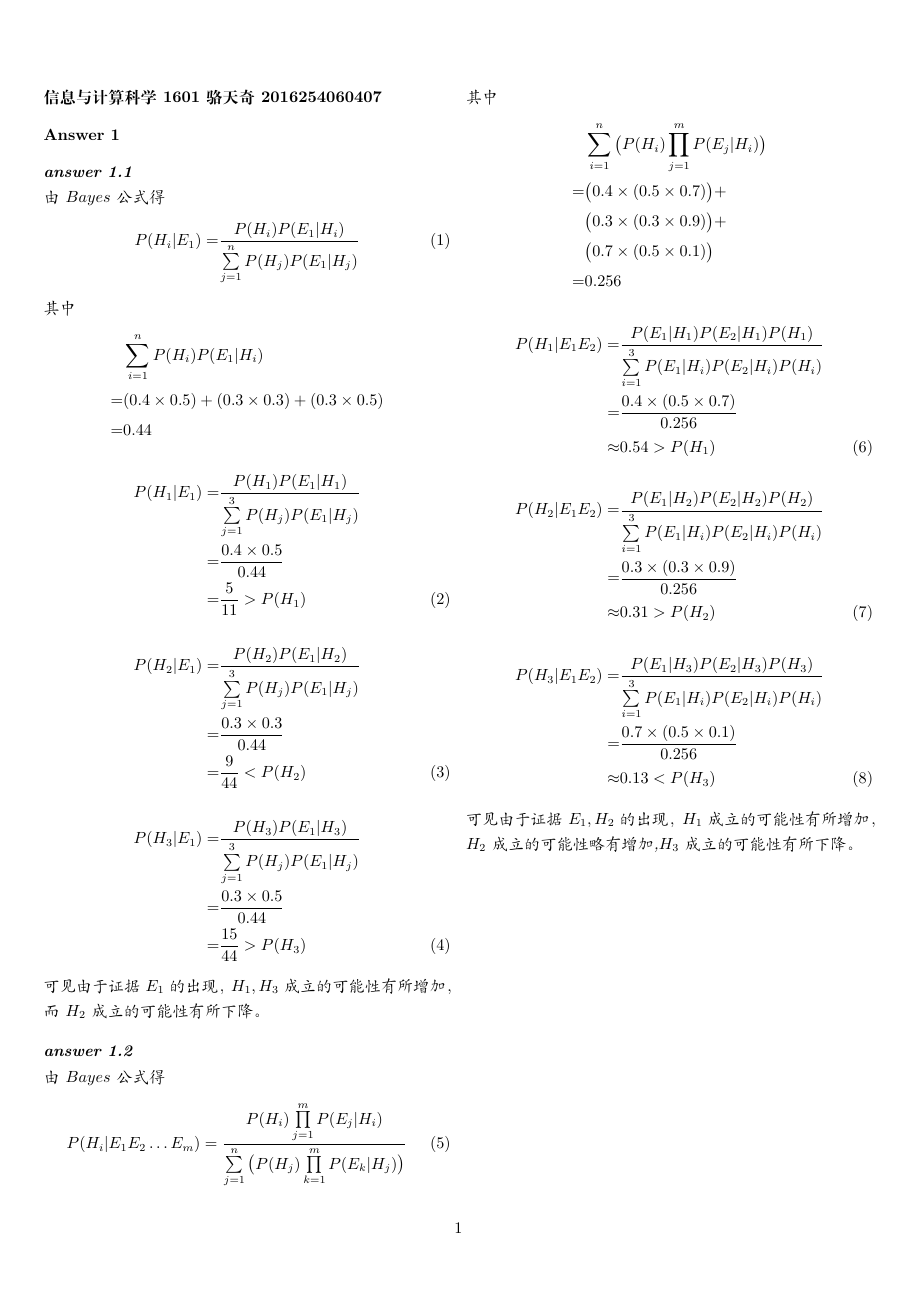
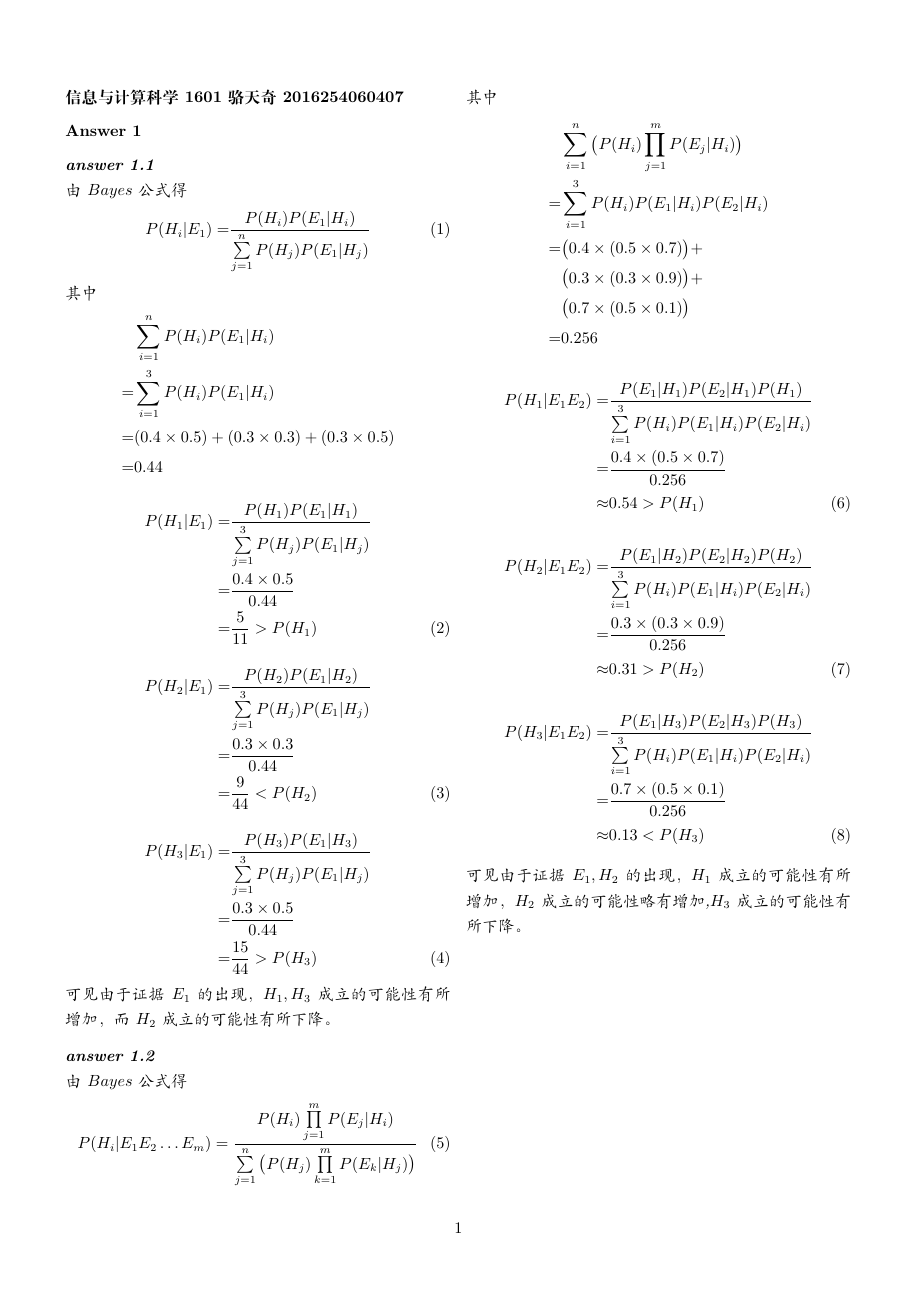
Before and after one commit to luotianqi777/AI_classwork, a LaTeX document (3/main.tex, which reads 3/1.tex): the whole page. Compiled offline with XeLaTeX.

Commit message:
更新公式

```diff
--- a/3/1.tex
+++ b/3/1.tex
@@ -10,6 +10,7 @@
     \begin{align*}
     &\sum\limits_{i=1}^{n}P(H_i)P(E_1|H_i) \\
     %=& P(H_1)P(E_1|H_1) \cdot P(H_2)P(E_1|H_2) \cdot P(H_3)P(E_1|H_3) \\
+    =&\sum\limits_{i=1}^{3} P(H_i)P(E_1|H_i) \\
     =& (0.4 \times 0.5) + (0.3 \times 0.3) + (0.3 \times 0.5) \\
     =& 0.44
     \end{align*}
@@ -39,6 +40,7 @@
     其中
     \begin{align*}
     &\sum\limits_{i=1}^{n}\big(P(H_i)\prod\limits_{j=1}^{m}P(E_j|H_i)\big) \\
+    =&\sum\limits_{i=1}^{3}P(H_i)P(E_1|H_i)P(E_2|H_i) \\
     =&\big(0.4 \times (0.5 \times 0.7)\big)+ \\
     &\big(0.3 \times (0.3 \times 0.9)\big)+ \\
     &\big(0.7 \times (0.5 \times 0.1)\big) \\
--- a/3/main.tex
+++ b/3/main.tex
@@ -3,7 +3,7 @@
 \usepackage{ctex}
 \usepackage{amsmath}
 \usepackage{xifthen}
-\usepackage[a4paper,left=1cm,right=1cm,top=2cm,bottom=2.5cm]{geometry}
+\usepackage[a4paper,left=1.5cm,right=1.5cm,top=2cm,bottom=2.5cm]{geometry}
 \newtheorem{answer}{Answer}
 \newtheorem{subanswer}{answer}[answer]
 \newcommand{\bayes}[4]{
@@ -19,7 +19,7 @@
 \newcommand{\Bayes}[1]{
 	P(H_#1|E_1E_2)=&
 	\frac{P(E_1|H_#1)P(E_2|H_#1)P(H_#1)}
-	{\sum\limits_{i=1}^{3}P(E_1|H_i)P(E_2|H_i)P(H_i)}
+	{\sum\limits_{i=1}^{3}P(H_i)P(E_1|H_i)P(E_2|H_i)}
 }
 
 \title{人工智能作业}
```
Also changed, not shown: 3/main.pdf.
